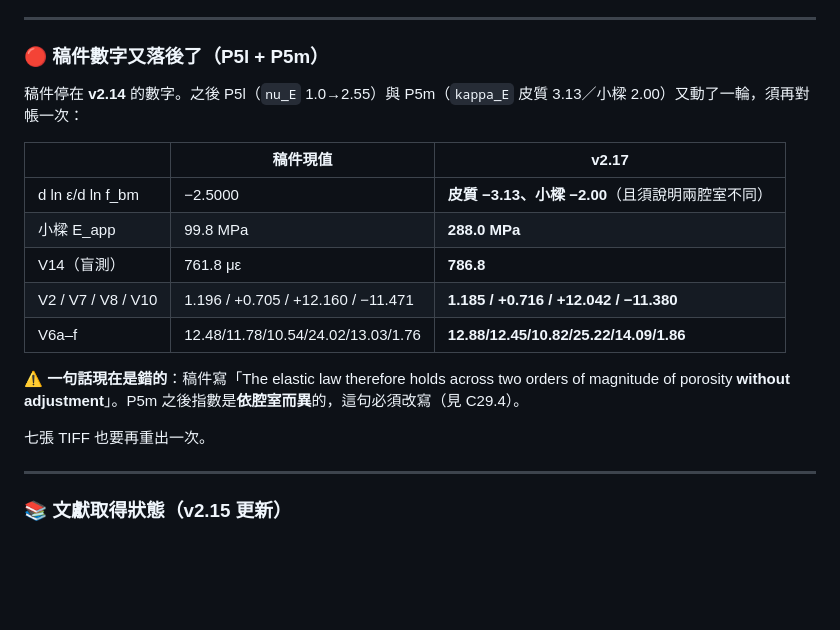
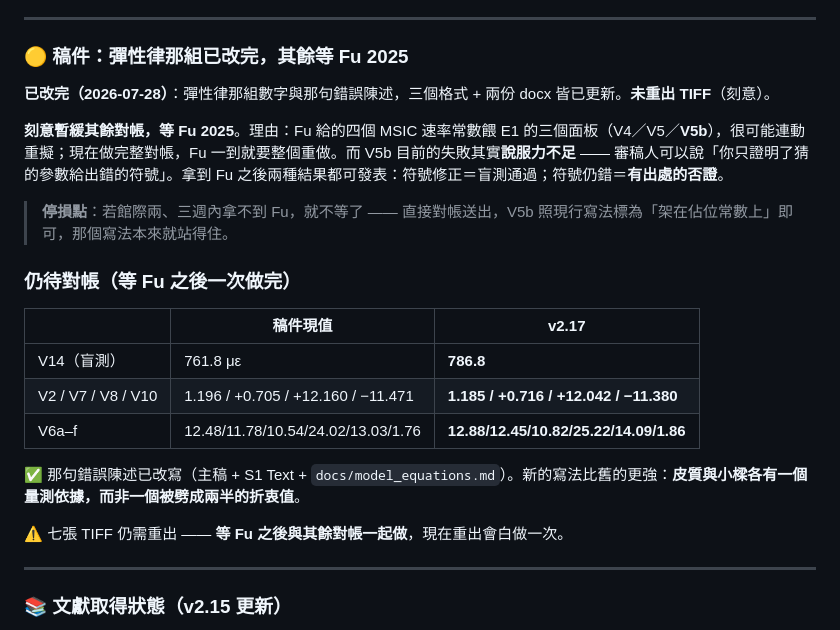
Before and after one commit to myhsieh1002/bone-mechanostat, a Markdown page: HANDOFF.md, the part around the change. Drawn GitHub-style; blank space fills up the shorter version.

Commit message:
Correct the elastic-law claim and its numbers; defer the rest until Fu
Fixes the one sentence that was outright wrong rather than merely stale.
The manuscript claimed the elastic law "holds across two orders of
magnitude of porosity without adjustment", which stopped being true when
P5m made the exponent compartment-specific.

The rewrite is stronger than what it replaces. The old agreement was not
a free consistency check: kappa_E = 2.5 was assumed, and taking Currey's
measured 3.13 shows why it worked -- it split the difference between a
compact-bone exponent and a cellular-solid one, and was correct for
neither. The law now rests on a measurement at each end (Currey for
cortex, Gibson-Ashby open-cell scaling for trabecular) rather than one
value compromised between them.

Numbers updated in all three formats and both .docx:
  d ln eps/d ln f_bm  -2.5000 -> -3.1300 cortex, -2.0000 vertebra
                      (each matching its own -kappa_E to < 4e-13)
  d ln eps/d ln r_p   -4.23 -> -4.26
  vertebral modulus   99.8 -> 288.0 MPa
Also in S1 Text and docs/model_equations.md.

Everything else is deliberately left at v2.14 pending Fu 2025. Fu supplies
the four MSIC rate constants feeding V4, V5 and V5b, likely triggering a
refit, so reconciling now would mean doing it twice. V5b's failure is
also weakly founded until then: as it stands a reviewer can say we only
showed that guessed constants give the wrong sign. With measured
constants either outcome is publishable. TIFFs deferred for the same
reason. Stop-loss recorded in HANDOFF: if Fu does not arrive in two or
three weeks, reconcile without it.

Co-Authored-By: Claude Opus 5 <noreply@anthropic.com>

```diff
--- a/HANDOFF.md
+++ b/HANDOFF.md
@@ -93,21 +93,25 @@
 
 ---
 
-### 🔴 稿件數字又落後了（P5l + P5m）
+### 🟡 稿件：彈性律那組已改完，其餘等 Fu 2025
 
-稿件停在 **v2.14** 的數字。之後 P5l（`nu_E` 1.0→2.55）與 P5m（`kappa_E` 皮質 3.13／小樑 2.00）又動了一輪，須再對帳一次：
+**已改完（2026-07-28）**：彈性律那組數字與那句錯誤陳述，三個格式 + 兩份 docx 皆已更新。**未重出 TIFF**（刻意）。
+
+**刻意暫緩其餘對帳，等 Fu 2025**。理由：Fu 給的四個 MSIC 速率常數餵 E1 的三個面板（V4／V5／**V5b**），很可能連動重擬；現在做完整對帳，Fu 一到就要整個重做。而 V5b 目前的失敗其實**說服力不足** —— 審稿人可以說「你只證明了猜的參數給出錯的符號」。拿到 Fu 之後兩種結果都可發表：符號修正＝盲測通過；符號仍錯＝**有出處的否證**。
+
+> **停損點**：若館際兩、三週內拿不到 Fu，就不等了 —— 直接對帳送出，V5b 照現行寫法標為「架在佔位常數上」即可，那個寫法本來就站得住。
+
+### 仍待對帳（等 Fu 之後一次做完）
 
 | | 稿件現值 | **v2.17** |
 |---|---|---|
-| d ln ε/d ln f_bm | −2.5000 | **皮質 −3.13、小樑 −2.00**（且須說明兩腔室不同） |
-| 小樑 E_app | 99.8 MPa | **288.0 MPa** |
 | V14（盲測） | 761.8 με | **786.8** |
 | V2 / V7 / V8 / V10 | 1.196 / +0.705 / +12.160 / −11.471 | **1.185 / +0.716 / +12.042 / −11.380** |
 | V6a–f | 12.48/11.78/10.54/24.02/13.03/1.76 | **12.88/12.45/10.82/25.22/14.09/1.86** |
 
-⚠️ **一句話現在是錯的**：稿件寫「The elastic law therefore holds across two orders of magnitude of porosity **without adjustment**」。P5m 之後指數是**依腔室而異**的，這句必須改寫（見 C29.4）。
+✅ 那句錯誤陳述已改寫（主稿 + S1 Text + `docs/model_equations.md`）。新的寫法比舊的更強：**皮質與小樑各有一個量測依據，而非一個被劈成兩半的折衷值**。
 
-七張 TIFF 也要再重出一次。
+⚠️ 七張 TIFF 仍需重出 —— **等 Fu 之後與其餘對帳一起做**，現在重出會白做一次。
 
 ---
 
```
Also changed, not shown: docs/model_equations.md (+1 -1 lines).
